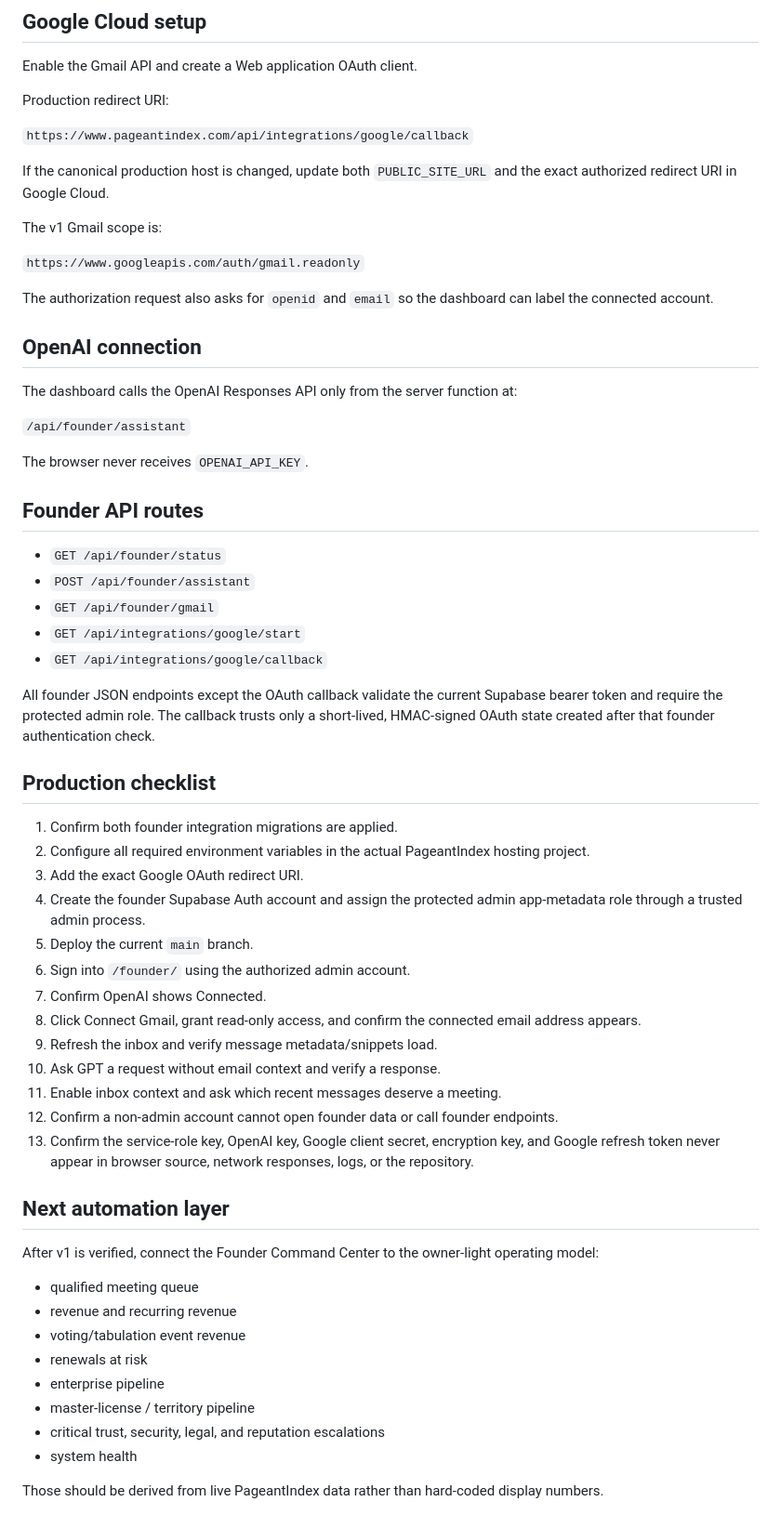
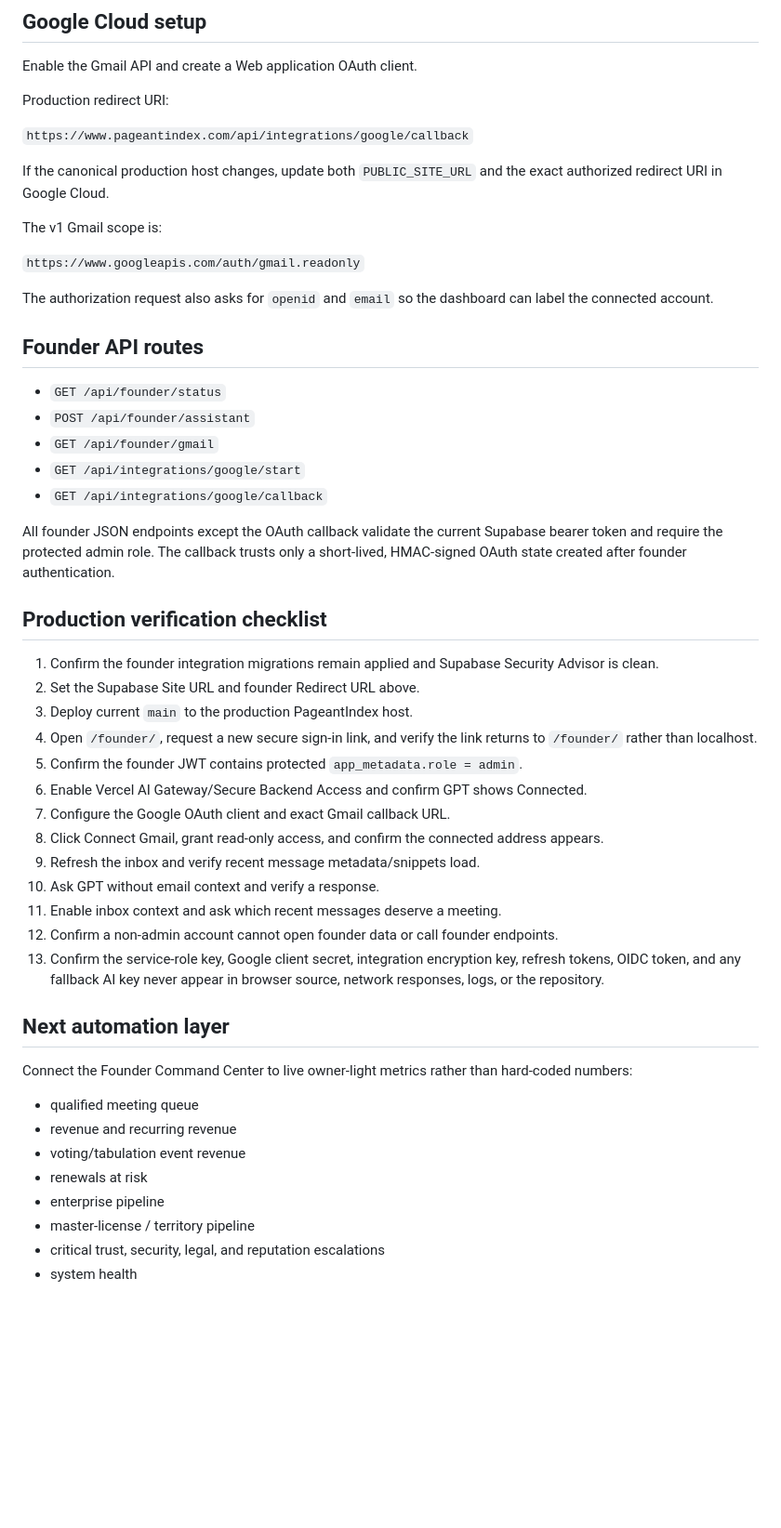
Before and after one commit to masinlocandher-max/PAGEANTINDEX, a Markdown page: docs/FOUNDER_COMMAND_CENTER_SETUP.md, the part around one of its changes. Shown at 93% size. Rendered like a GitHub page; blank space fills up the shorter version.

```diff
--- a/docs/FOUNDER_COMMAND_CENTER_SETUP.md
+++ b/docs/FOUNDER_COMMAND_CENTER_SETUP.md
@@ -64,21 +90,13 @@ Production redirect URI:
 
 `https://www.pageantindex.com/api/integrations/google/callback`
 
-If the canonical production host is changed, update both `PUBLIC_SITE_URL` and the exact authorized redirect URI in Google Cloud.
+If the canonical production host changes, update both `PUBLIC_SITE_URL` and the exact authorized redirect URI in Google Cloud.
 
 The v1 Gmail scope is:
 
 `https://www.googleapis.com/auth/gmail.readonly`
 
 The authorization request also asks for `openid` and `email` so the dashboard can label the connected account.
-
-## OpenAI connection
-
-The dashboard calls the OpenAI Responses API only from the server function at:
-
-`/api/founder/assistant`
-
-The browser never receives `OPENAI_API_KEY`.
 
 ## Founder API routes
 
@@ -88,27 +106,27 @@ The browser never receives `OPENAI_API_KEY`.
 - `GET /api/integrations/google/start`
 - `GET /api/integrations/google/callback`
 
-All founder JSON endpoints except the OAuth callback validate the current Supabase bearer token and require the protected admin role. The callback trusts only a short-lived, HMAC-signed OAuth state created after that founder authentication check.
+All founder JSON endpoints except the OAuth callback validate the current Supabase bearer token and require the protected admin role. The callback trusts only a short-lived, HMAC-signed OAuth state created after founder authentication.
 
-## Production checklist
+## Production verification checklist
 
-1. Confirm both founder integration migrations are applied.
-2. Configure all required environment variables in the actual PageantIndex hosting project.
-3. Add the exact Google OAuth redirect URI.
-4. Create the founder Supabase Auth account and assign the protected admin app-metadata role through a trusted admin process.
-5. Deploy the current `main` branch.
-6. Sign into `/founder/` using the authorized admin account.
-7. Confirm OpenAI shows Connected.
-8. Click Connect Gmail, grant read-only access, and confirm the connected email address appears.
-9. Refresh the inbox and verify message metadata/snippets load.
-10. Ask GPT a request without email context and verify a response.
+1. Confirm the founder integration migrations remain applied and Supabase Security Advisor is clean.
+2. Set the Supabase Site URL and founder Redirect URL above.
+3. Deploy current `main` to the production PageantIndex host.
+4. Open `/founder/`, request a new secure sign-in link, and verify the link returns to `/founder/` rather than localhost.
+5. Confirm the founder JWT contains protected `app_metadata.role = admin`.
+6. Enable Vercel AI Gateway/Secure Backend Access and confirm GPT shows Connected.
+7. Configure the Google OAuth client and exact Gmail callback URL.
+8. Click Connect Gmail, grant read-only access, and confirm the connected address appears.
+9. Refresh the inbox and verify recent message metadata/snippets load.
+10. Ask GPT without email context and verify a response.
 11. Enable inbox context and ask which recent messages deserve a meeting.
 12. Confirm a non-admin account cannot open founder data or call founder endpoints.
-13. Confirm the service-role key, OpenAI key, Google client secret, encryption key, and Google refresh token never appear in browser source, network responses, logs, or the repository.
+13. Confirm the service-role key, Google client secret, integration encryption key, refresh tokens, OIDC token, and any fallback AI key never appear in browser source, network responses, logs, or the repository.
 
 ## Next automation layer
 
-After v1 is verified, connect the Founder Command Center to the owner-light operating model:
+Connect the Founder Command Center to live owner-light metrics rather than hard-coded numbers:
 
 - qualified meeting queue
 - revenue and recurring revenue
@@ -118,5 +136,3 @@ After v1 is verified, connect the Founder Command Center to the owner-light oper
 - master-license / territory pipeline
 - critical trust, security, legal, and reputation escalations
 - system health
-
-Those should be derived from live PageantIndex data rather than hard-coded display numbers.
```
Also changed, not shown: other parts of docs/FOUNDER_COMMAND_CENTER_SETUP.md (+44 -18 lines).
